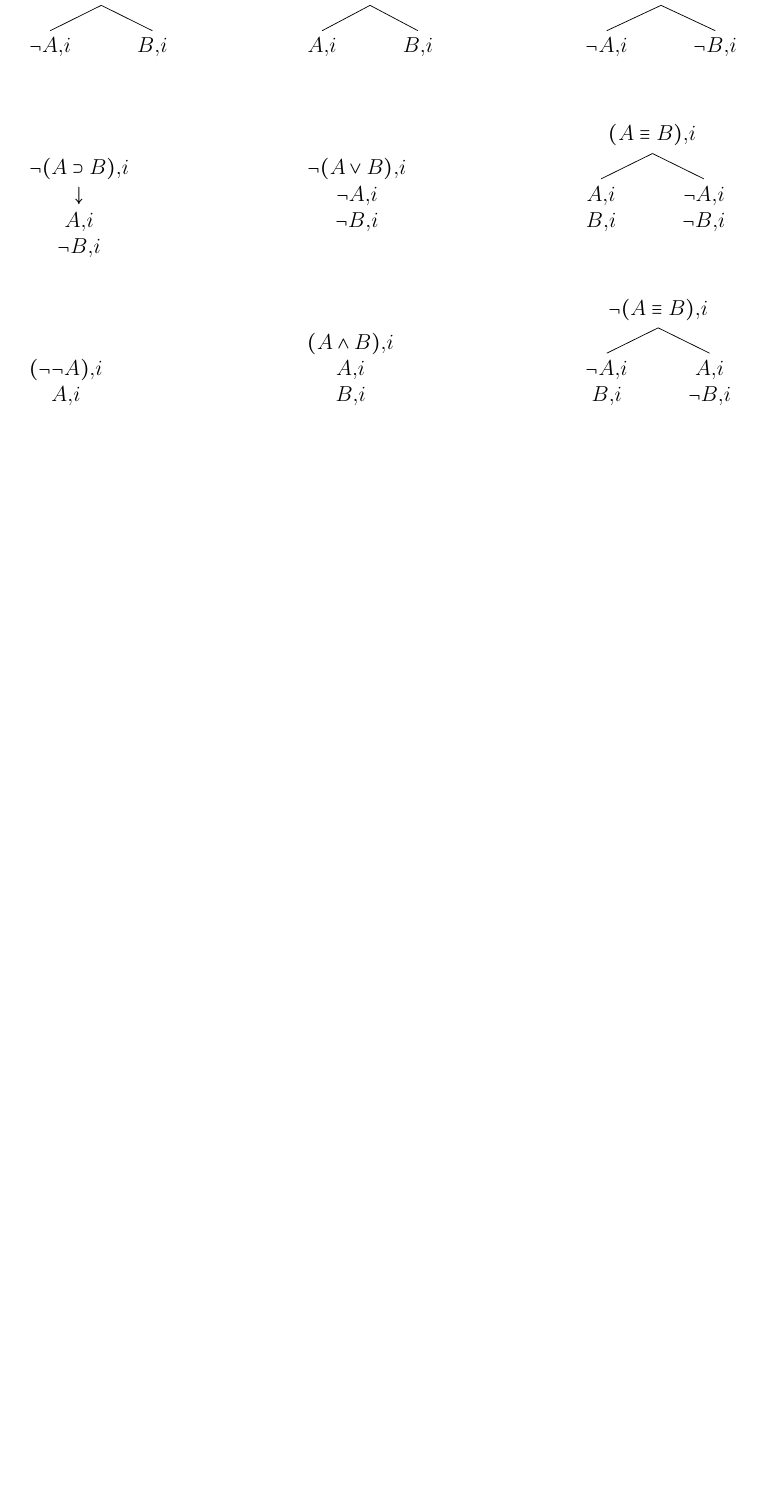
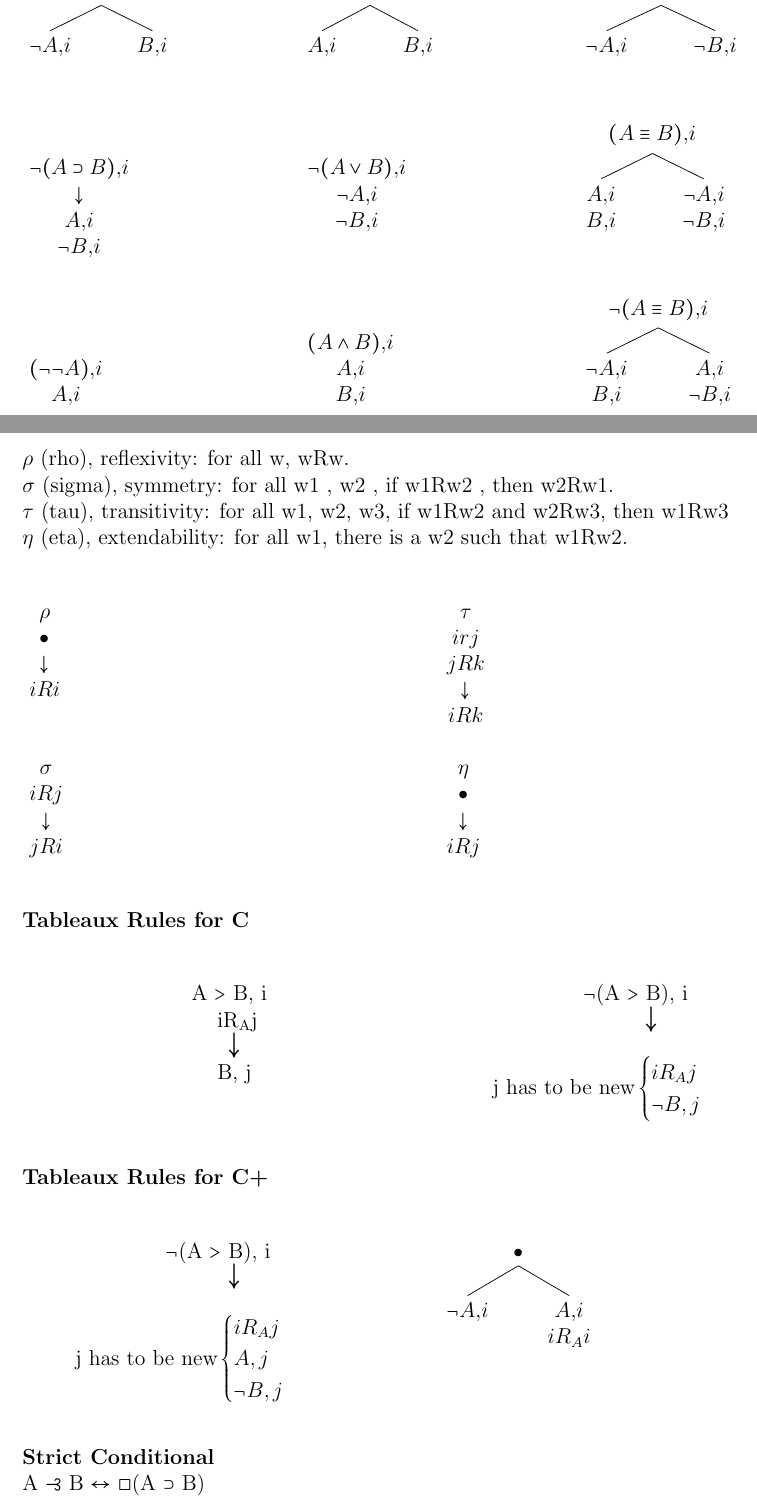
Before and after one commit to cgr257/latex, a LaTeX document (modal-logic-rules.tex): part of the page before the commit and two parts of pages 1 and 2 of 3 after it, the two joined at a grey line, cut so that both start at the same text, the shorter picture padded with empty space. Compiled offline with pdfLaTeX.

Commit message:
Add files via upload

```diff
--- a/modal-logic-rules.tex
+++ b/modal-logic-rules.tex
@@ -6,6 +6,8 @@
  a4paper,
  margin=1in,
  }
+\DeclareSymbolFont{symbolsC}{U}{txsyc}{m}{n}
+\DeclareMathSymbol{\strictif}{\mathrel}{symbolsC}{74}
 \usepackage{amsmath}
 \usepackage{amssymb}
 \usepackage{MnSymbol}
@@ -321,3 +322,127 @@ $\meddiamond$A, i\\
 	]
 ]
 \end{tableau}
+\end{multicols}
+\pagebreak
+$\rho$ (rho), reflexivity: for all w, wRw.\\
+$\sigma$ (sigma), symmetry: for all w1 , w2 , if w1Rw2 , then w2Rw1.\\
+$\tau$ (tau), transitivity: for all w1, w2, w3, if w1Rw2 and w2Rw3, then w1Rw3\\
+$\eta$ (eta), extendability: for all w1, there is a w2 such that w1Rw2.\\
+
+\begin{multicols}{2}
+%rho
+\begin{tableau}
+  { line numbering = false,
+  for tree={s sep'=10mm},
+  }
+[\rho
+	[\bullet
+		[\downarrow
+			[iRi]
+		]
+	]
+]
+\end{tableau}
+\vspace{.5cm}
+
+%sigma
+\begin{tableau}
+  { line numbering = false,
+  for tree={s sep'=10mm},
+  }
+[\sigma
+	[iRj
+		[\downarrow
+			[jRi]
+		]
+	]
+]
+\end{tableau}
+\vspace{.5cm}
+
+%tau
+\begin{tableau}
+  { line numbering = false,
+  for tree={s sep'=10mm},
+  }
+[\tau
+	[irj
+		[jRk
+			[\downarrow
+				[iRk]
+			]
+		]
+	]
+]
+\end{tableau}
+\vspace{.5cm}
+
+
+%eta
+\begin{tableau}
+  { line numbering = false,
+  for tree={s sep'=10mm},
+  }
+[\eta
+	[\bullet
+		[\downarrow
+			[iRj]
+		]
+	]
+]
+\end{tableau}
+\vspace{.5cm}
+
+\end{multicols}
+
+\vspace{.5cm}
+\textbf{Tableaux Rules for C}\\
+\begin{multicols}{2}
+\hspace{3.3cm}A $>$ B, i\\
+\hspace*{3.8cm}iR\textsubscript{A}j\\
+\hspace*{4.0cm}{\Large $\downarrow$}\\
+\hspace*{3.8cm}B, j\\
+\vspace{2cm}
+
+\hspace{2.8cm}$\neg$(A $>$ B), i\\
+\hspace*{4.0cm}{\Large $\downarrow$}\\
+\begin{equation*}
+  \text{j has to be new}\begin{cases}
+    iR_Aj&\\
+    \neg B, j
+  \end{cases}
+\end{equation*}
+\end{multicols}
+
+
+\vspace{.5cm}
+\textbf{Tableaux Rules for C+}\\
+\begin{multicols}{2}
+\hspace{2.8cm}$\neg$(A $>$ B), i\\
+\hspace*{4.0cm}{\Large $\downarrow$}\\
+\begin{equation*}
+  \text{j has to be new}\begin{cases}
+    iR_Aj&\\
+    A,j\\
+    \neg B, j
+  \end{cases}
+\end{equation*}
+
+\begin{tableau}
+  { line numbering = false,
+  for tree={s sep'=10mm},
+  }
+[\bullet
+	[\neg A {,} i]
+	[A {,} i
+	  [iR_Ai]
+	]
+]
+\end{tableau}
+\end{multicols}
+
+\vspace{.4cm}
+\textbf{Strict Conditional\\}
+A $\strictif$ B $\leftrightarrow$ $\square$(A $\supset$ B)
+
+\pagebreak
@@ -328,3 +520 @@ $\meddiamond$A, i\\
-\end{multicols}
-
 \end{document}
```
Also changed, not shown: modal-logic-rules.pdf, modal-logic-rules.tex (70 more changed lines).
